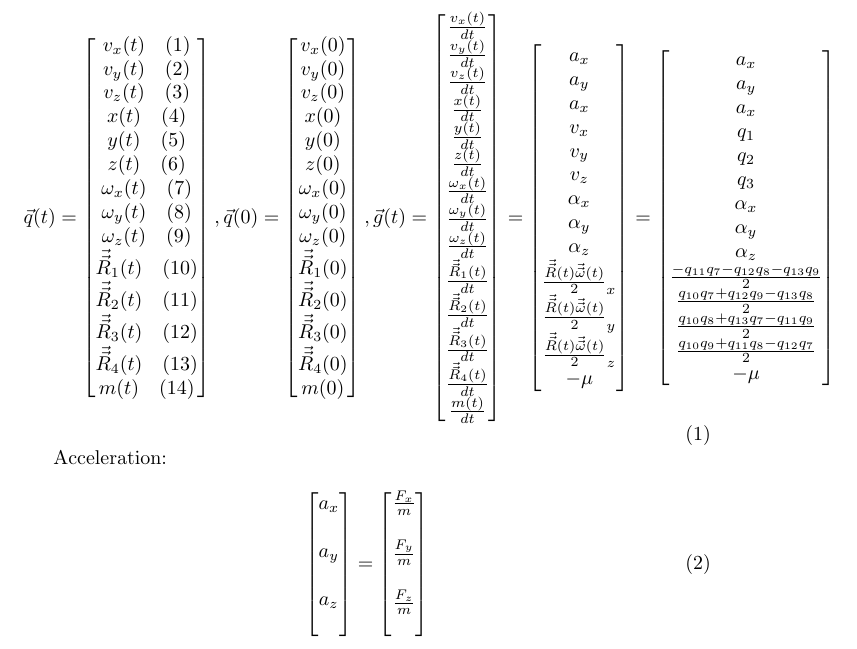
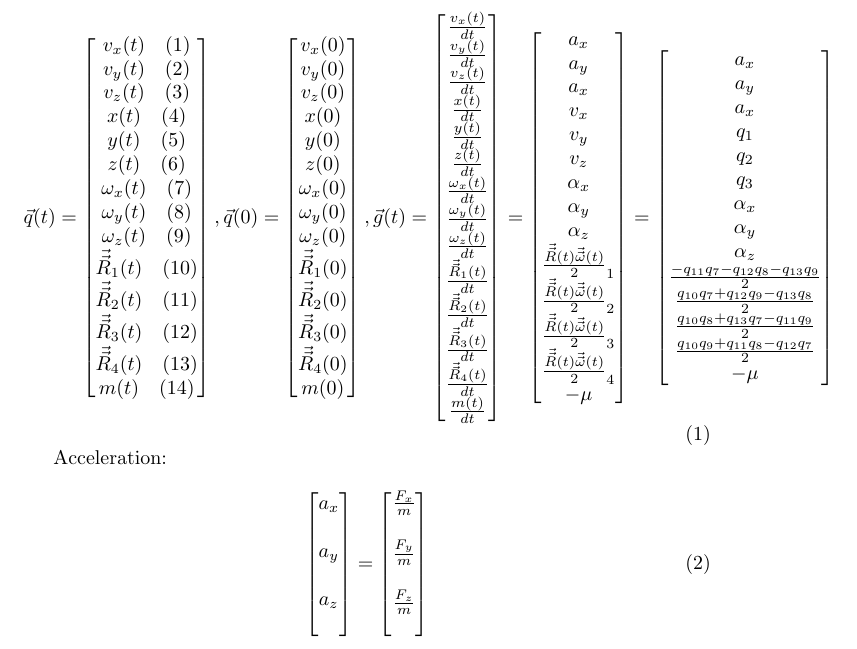
Before and after one commit to Fun-Stuff-Here/PHS4700, a LaTeX document (tp2/equations/equations.tex): part of the page, cut so that both start at the same text. Compiled offline with pdfLaTeX.

Commit message:
update equation

```diff
--- a/tp2/equations/equations.tex
+++ b/tp2/equations/equations.tex
@@ -68,9 +68,10 @@
     \alpha_x \\
     \alpha_y \\
     \alpha_z \\
-    \frac{\vec{\vec{R}}(t)\vec{\vec{\omega}}(t)}{2}_x \\
-    \frac{\vec{\vec{R}}(t)\vec{\vec{\omega}}(t)}{2}_y \\
-    \frac{\vec{\vec{R}}(t)\vec{\vec{\omega}}(t)}{2}_z \\
+    \frac{\vec{\vec{R}}(t)\vec{\vec{\omega}}(t)}{2}_1 \\
+    \frac{\vec{\vec{R}}(t)\vec{\vec{\omega}}(t)}{2}_2 \\
+    \frac{\vec{\vec{R}}(t)\vec{\vec{\omega}}(t)}{2}_3 \\
+    \frac{\vec{\vec{R}}(t)\vec{\vec{\omega}}(t)}{2}_4 \\
     -\mu \\
 \end{bmatrix}
 =
```
Also changed, not shown: tp2/equations/equations.pdf.
